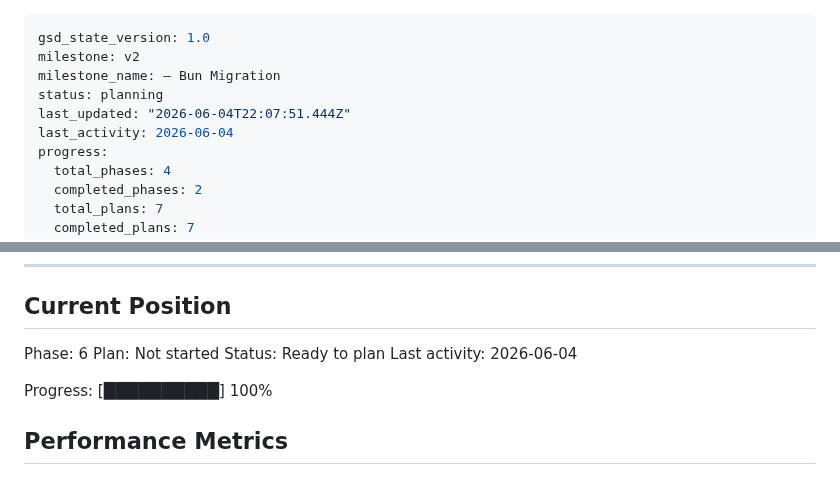
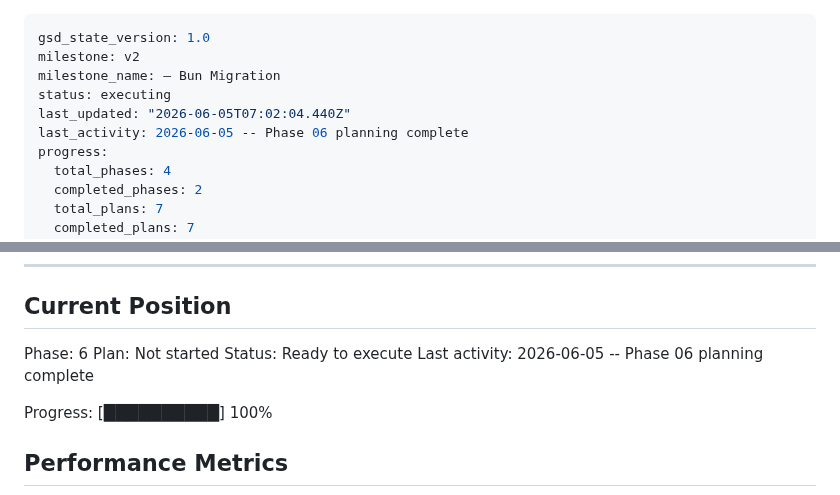
Before and after one commit to kobimic887/medsaas, a Markdown page: .planning/STATE.md, 2 parts joined by grey strips. GitHub-like rendering.

Commit message:
docs(06): finalize phase planning gates

```diff
--- a/.planning/STATE.md
+++ b/.planning/STATE.md
@@ -2,9 +2,9 @@
 gsd_state_version: 1.0
 milestone: v2
 milestone_name: — Bun Migration
-status: planning
-last_updated: "2026-06-04T22:07:51.444Z"
-last_activity: 2026-06-04
+status: executing
+last_updated: "2026-06-05T07:02:04.440Z"
+last_activity: 2026-06-05 -- Phase 06 planning complete
 progress:
   total_phases: 4
   completed_phases: 2
@@ -28,8 +28,8 @@ See: `.planning/PROJECT.md` (updated 2026-06-04)
 
 Phase: 6
 Plan: Not started
-Status: Ready to plan
-Last activity: 2026-06-04
+Status: Ready to execute
+Last activity: 2026-06-05 -- Phase 06 planning complete
 
 Progress: [██████████] 100%
 
```
Also changed, not shown: 1 other file.
